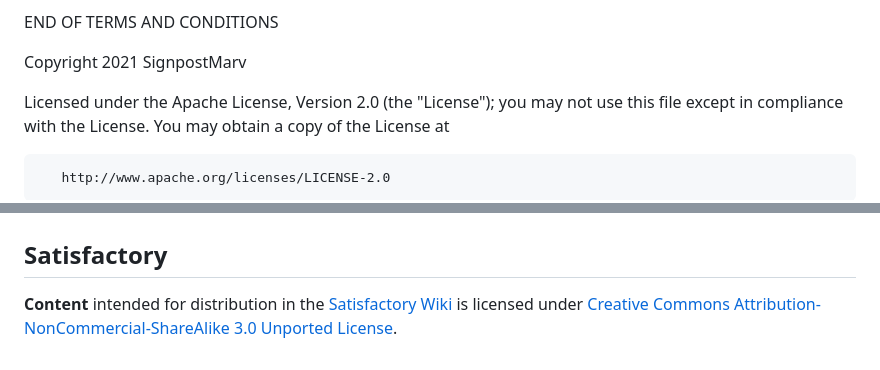
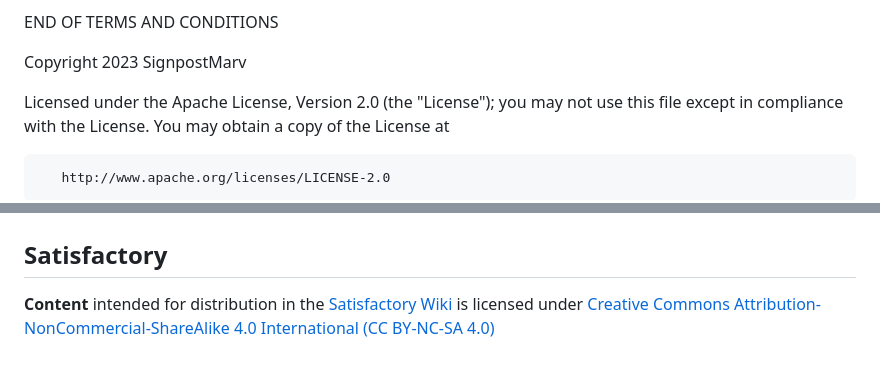
Before and after one commit to Satisfactory-Clips-Archive/Media-Search-Archive, a Markdown page: LICENSE.md, 2 parts joined by grey strips. Drawn GitHub-style.

Commit message:
updating license

```diff
--- a/LICENSE.md
+++ b/LICENSE.md
@@ -178,7 +178,7 @@ licenses apply where appropriate or necessary.
 
    END OF TERMS AND CONDITIONS
 
-   Copyright 2021 SignpostMarv
+   Copyright 2023 SignpostMarv
 
    Licensed under the Apache License, Version 2.0 (the "License");
    you may not use this file except in compliance with the License.
@@ -195,5 +195,5 @@ licenses apply where appropriate or necessary.
 # Additional Licenses
 
 ## Satisfactory
-**Content** intended for distribution in the [Satisfactory Wiki](https://satisfactory.fandom.com/) is licensed under
-[Creative Commons Attribution-NonCommercial-ShareAlike 3.0 Unported License](http://creativecommons.org/licenses/by-nc-sa/3.0/).
+**Content** intended for distribution in the [Satisfactory Wiki](https://satisfactory.wiki.gg/) is licensed under
+[Creative Commons Attribution-NonCommercial-ShareAlike 4.0 International (CC BY-NC-SA 4.0)](https://creativecommons.org/licenses/by-nc-sa/4.0/)
```
